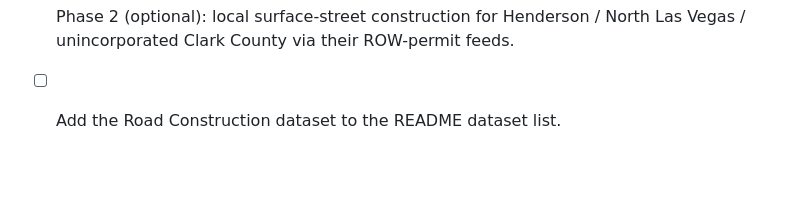
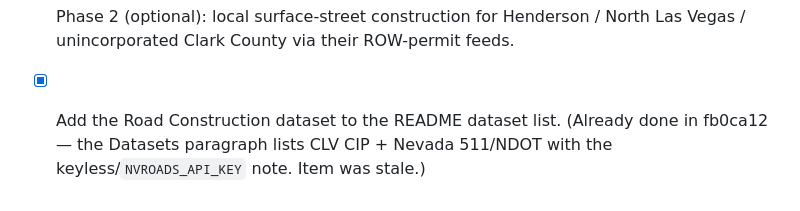
Before and after one commit to EvanWAppel/elvis, a Markdown page: TASKS.md, the part around the change. GitHub-like rendering; blank space fills up the shorter version.

Commit message:
Mark README dataset-list task done (already covered in fb0ca12)
Co-Authored-By: Claude Opus 4.8 (1M context) <noreply@anthropic.com>

```diff
--- a/TASKS.md
+++ b/TASKS.md
@@ -48,4 +48,6 @@
       clean.
 - [ ] Phase 2 (optional): local surface-street construction for Henderson /
       North Las Vegas / unincorporated Clark County via their ROW-permit feeds.
-- [ ] Add the Road Construction dataset to the README dataset list.
+- [x] Add the Road Construction dataset to the README dataset list. (Already
+      done in fb0ca12 — the Datasets paragraph lists CLV CIP + Nevada 511/NDOT
+      with the keyless/`NVROADS_API_KEY` note. Item was stale.)
```
